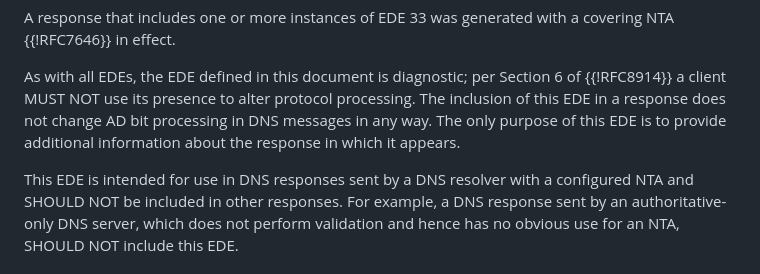
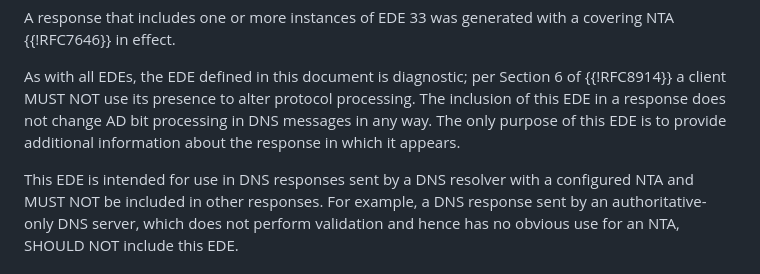
Before and after one commit to farrokhi/id-ede-nta, a Markdown page: draft-farrokhi-dnsop-ede-nta.md, the part around the change. GitHub-like rendering.

Commit message:
Addressing comment from Petr Spacek regarding MUST NOT include EDE in responses from authoritative servers.

```diff
--- a/draft-farrokhi-dnsop-ede-nta.md
+++ b/draft-farrokhi-dnsop-ede-nta.md
@@ -79,7 +79,7 @@ way. The only purpose of this EDE is to provide additional information
 about the response in which it appears.
 
 This EDE is intended for use in DNS responses sent by a DNS resolver
-with a configured NTA and SHOULD NOT be included in other responses.
+with a configured NTA and MUST NOT be included in other responses.
 For example, a DNS response sent by an authoritative-only DNS server,
 which does not perform validation and hence has no obvious use for
 an NTA, SHOULD NOT include this EDE.
```
